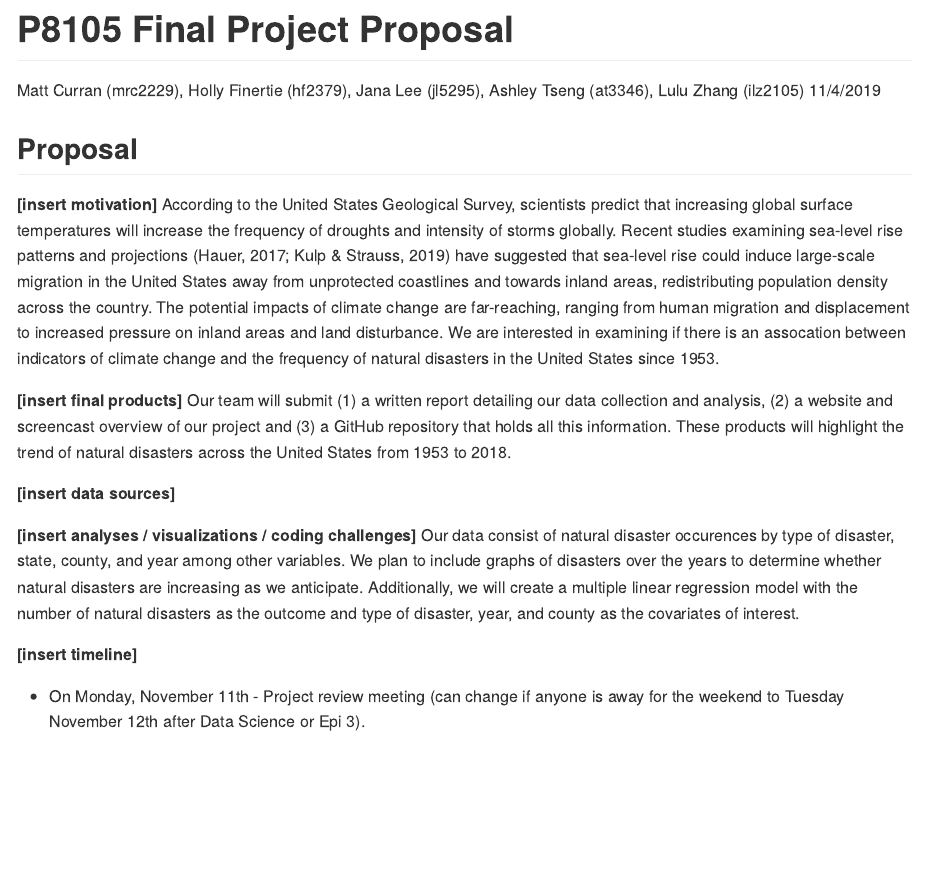
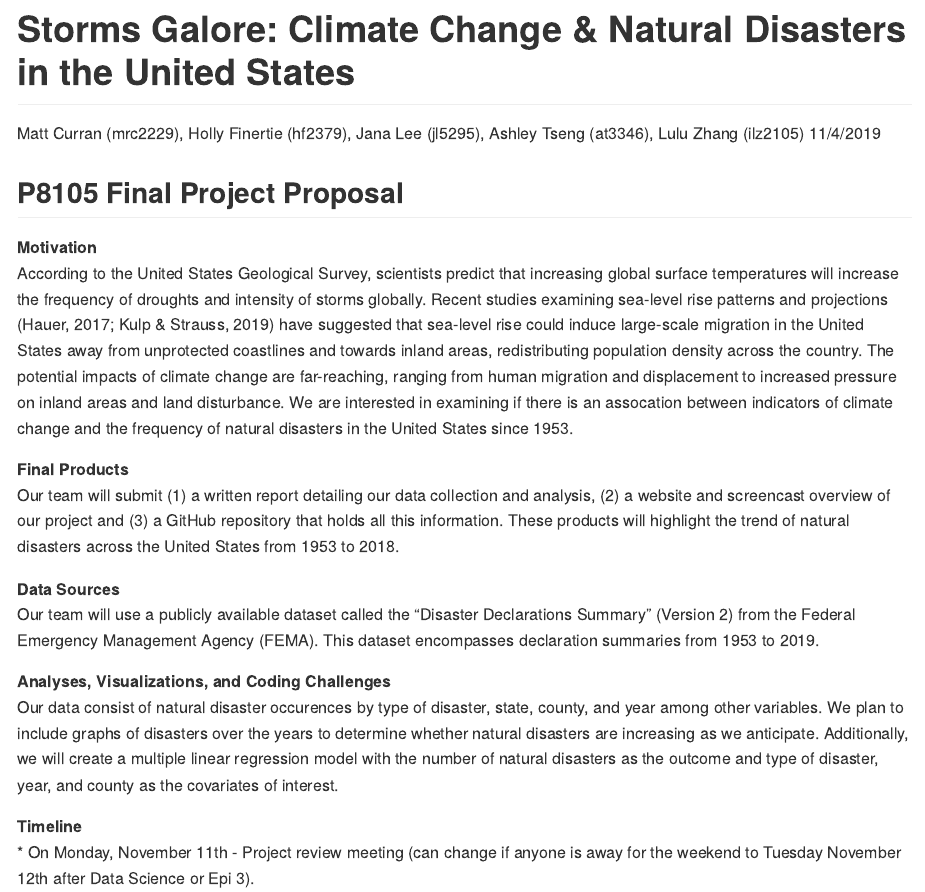
Before and after one commit to jana-lee/p8105_final_project, an R Markdown document (p8105_final_project.Rmd): the page in a window 1100 px wide, from its top. The pictures show the output file p8105_final_project.md that the author committed with the source, drawn offline in the style of GitHub.

Commit message:
committing after reformatting headers and adding a creative project title.

````diff
--- a/p8105_final_project.Rmd
+++ b/p8105_final_project.Rmd
@@ -1,5 +1,5 @@
 ---
-title: "P8105 Final Project Proposal"
+title: "Storms Galore: Climate Change & Natural Disasters in the United States"
 author: "Matt Curran (mrc2229), Holly Finertie (hf2379), Jana Lee (jl5295), Ashley Tseng (at3346), Lulu Zhang (ilz2105)"
 date: "11/4/2019"
 output: github_document
@@ -10,18 +10,21 @@ knitr::opts_chunk$set(echo = TRUE)
 library(tidyverse)
 ```
 
-## Proposal
+## P8105 Final Project Proposal
 
-**[insert motivation]** According to the United States Geological Survey, scientists predict that increasing global surface temperatures will increase the frequency of droughts and intensity of storms globally. Recent studies examining sea-level rise patterns and projections (Hauer, 2017; Kulp & Strauss, 2019) have suggested that sea-level rise could induce large-scale migration in the United States away from unprotected coastlines and towards inland areas, redistributing population density across the country. The potential impacts of climate change are far-reaching, ranging from human migration and displacement to increased pressure on inland areas and land disturbance. We are interested in examining if there is an assocation between indicators of climate change and the frequency of natural disasters in the United States since 1953.
+**Motivation**
+According to the United States Geological Survey, scientists predict that increasing global surface temperatures will increase the frequency of droughts and intensity of storms globally. Recent studies examining sea-level rise patterns and projections (Hauer, 2017; Kulp & Strauss, 2019) have suggested that sea-level rise could induce large-scale migration in the United States away from unprotected coastlines and towards inland areas, redistributing population density across the country. The potential impacts of climate change are far-reaching, ranging from human migration and displacement to increased pressure on inland areas and land disturbance. We are interested in examining if there is an assocation between indicators of climate change and the frequency of natural disasters in the United States since 1953.
 
-**[insert final products]** Our team will submit (1) a written report detailing our data collection and analysis, (2) a website and screencast overview of our project and (3) a GitHub repository that holds all this information. These products will highlight the trend of natural disasters across the United States from 1953 to 2018.
+**Final Products**
+Our team will submit (1) a written report detailing our data collection and analysis, (2) a website and screencast overview of our project and (3) a GitHub repository that holds all this information. These products will highlight the trend of natural disasters across the United States from 1953 to 2018.
 
-**[insert data sources]** Our team will use a publicly available dataset called the "Disaster Declarations Summary" (Version 2) from the Federal Emergency Management Agency (FEMA). This dataset encompasses declaration summaries from 1953 to 2019.
+**Data Sources**
+Our team will use a publicly available dataset called the "Disaster Declarations Summary" (Version 2) from the Federal Emergency Management Agency (FEMA). This dataset encompasses declaration summaries from 1953 to 2019.
 
-**[insert analyses / visualizations / coding challenges]** Our data consist of natural disaster occurences by type of disaster, state, county, and year among other variables. We plan to include graphs of disasters over the years to determine whether natural disasters are increasing as we anticipate. Additionally, we will create a multiple linear regression model with the number of natural disasters as the outcome and type of disaster, year, and county as the covariates of interest.
+**Analyses, Visualizations, and Coding Challenges**
+Our data consist of natural disaster occurences by type of disaster, state, county, and year among other variables. We plan to include graphs of disasters over the years to determine whether natural disasters are increasing as we anticipate. Additionally, we will create a multiple linear regression model with the number of natural disasters as the outcome and type of disaster, year, and county as the covariates of interest.
 
-**[insert timeline]**
-
+**Timeline**
 * On Monday, November 11th - Project review meeting (can change if anyone is away for the weekend to Tuesday November 12th after Data Science or Epi 3).
 
 * By Friday, November 15th - Complete the motivation, related work, and initial questions sections of the report.
````
Also changed, not shown: p8105_final_project.md.
